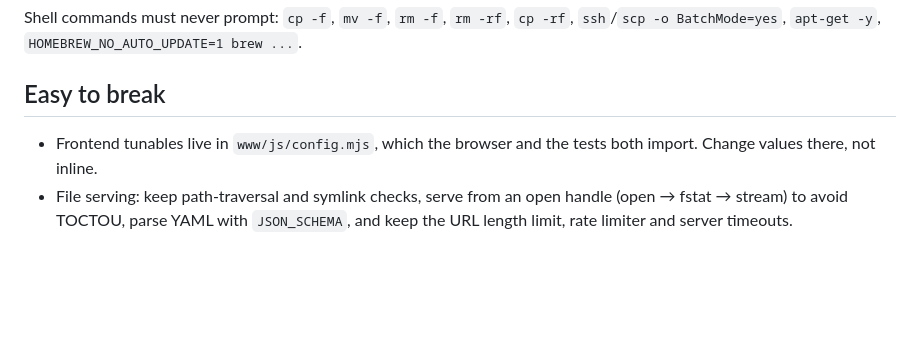
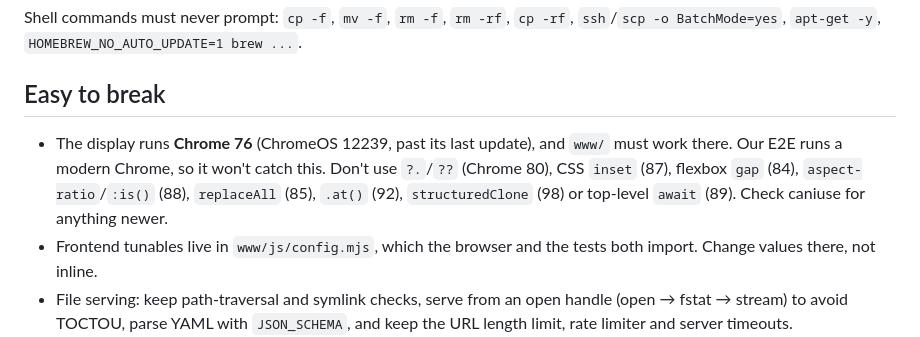
Before and after one commit to neybar/pi_slide_show, a Markdown page: AGENTS.md, the part around the change. Drawn GitHub-style; blank space fills up the shorter version.

Commit message:
AGENTS.md: the display runs Chrome 76; list features to avoid
Co-Authored-By: Claude Opus 5.5 <noreply@anthropic.com>

```diff
--- a/AGENTS.md
+++ b/AGENTS.md
@@ -42,6 +42,10 @@ Shell commands must never prompt: `cp -f`, `mv -f`, `rm -f`, `rm -rf`, `cp -rf`,
 
 ## Easy to break
 
+- The display runs **Chrome 76** (ChromeOS 12239, past its last update), and `www/` must work
+  there. Our E2E runs a modern Chrome, so it won't catch this. Don't use `?.`/`??` (Chrome 80),
+  CSS `inset` (87), flexbox `gap` (84), `aspect-ratio`/`:is()` (88), `replaceAll` (85), `.at()`
+  (92), `structuredClone` (98) or top-level `await` (89). Check caniuse for anything newer.
 - Frontend tunables live in `www/js/config.mjs`, which the browser and the tests both import.
   Change values there, not inline.
 - File serving: keep path-traversal and symlink checks, serve from an open handle
```
